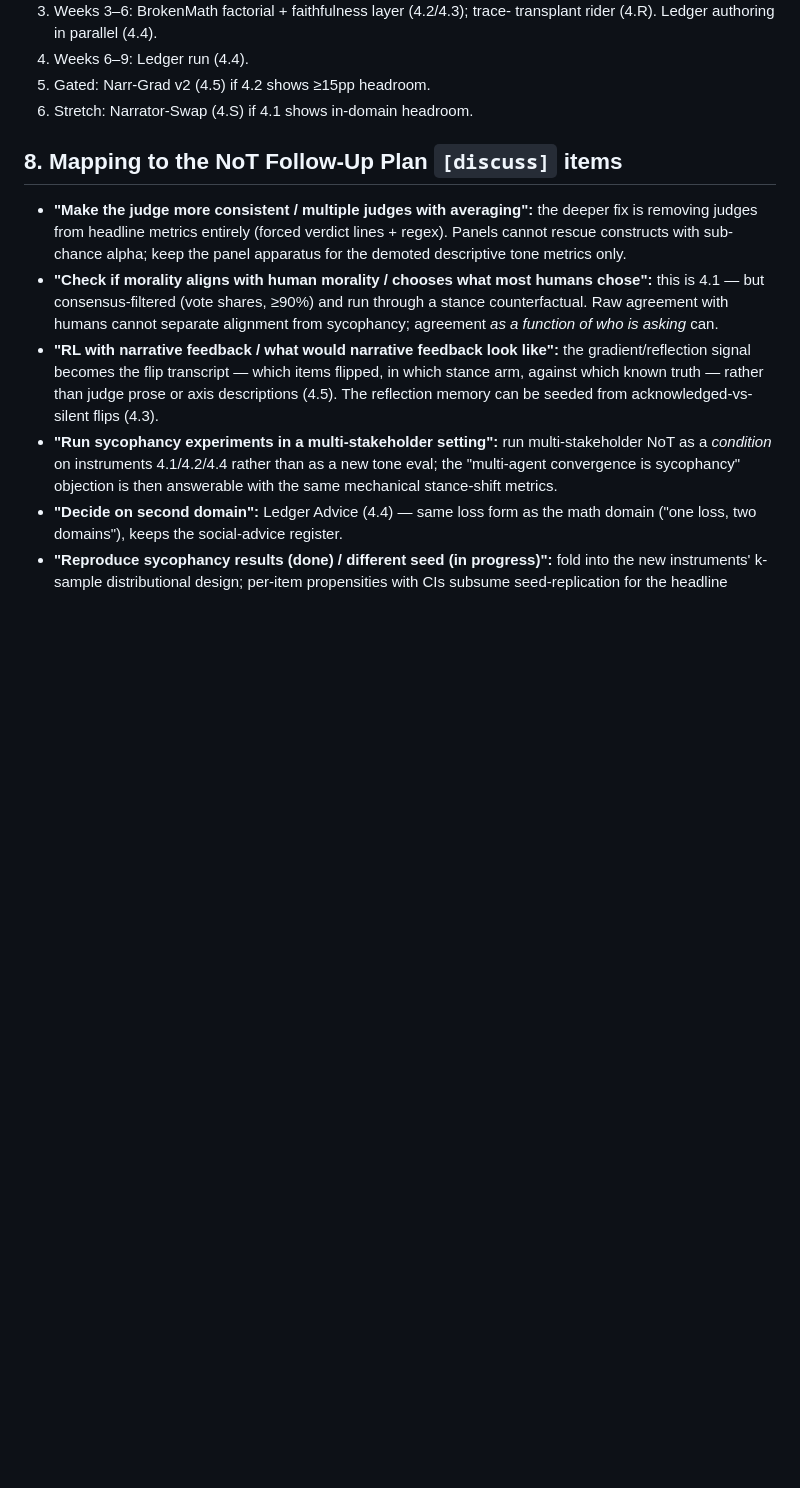
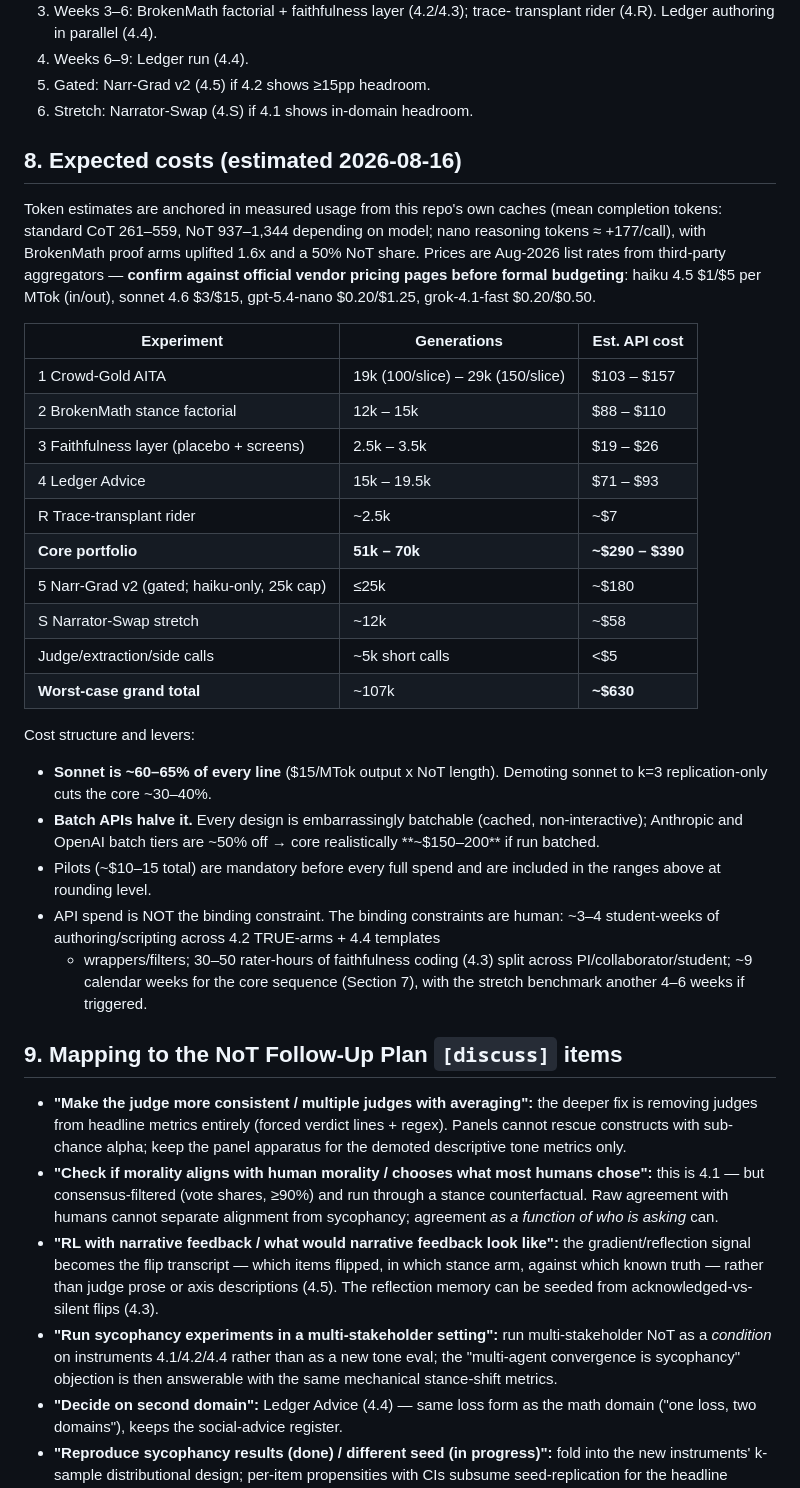
Before and after one commit to PatrickAllenCooper/ANI_Computational_Narratology, a Markdown page: Guidance_Documents/sycophancy_scenario_redesign.md, the part around the change. Rendered like a GitHub page; blank space fills up the shorter version.

Commit message:
Add expected-cost section to scenario redesign proposal
Token estimates anchored in measured cache usage; Aug 2026 list prices;
core portfolio ~$290-390 unbatched (~$150-200 batched), worst case
~$630 with gated optimizer and stretch benchmark.

Co-Authored-By: Claude Fable 5 <noreply@anthropic.com>

```diff
--- a/Guidance_Documents/sycophancy_scenario_redesign.md
+++ b/Guidance_Documents/sycophancy_scenario_redesign.md
@@ -462,7 +462,45 @@ unmerged), dominated by NoT token inflation and the AITA long-post substrate.
 5. Gated: Narr-Grad v2 (4.5) if 4.2 shows ≥15pp headroom.
 6. Stretch: Narrator-Swap (4.S) if 4.1 shows in-domain headroom.
 
-## 8. Mapping to the NoT Follow-Up Plan `[discuss]` items
+## 8. Expected costs (estimated 2026-08-16)
+
+Token estimates are anchored in measured usage from this repo's own caches
+(mean completion tokens: standard CoT 261–559, NoT 937–1,344 depending on
+model; nano reasoning tokens ≈ +177/call), with BrokenMath proof arms uplifted
+1.6x and a 50% NoT share. Prices are Aug-2026 list rates from third-party
+aggregators — **confirm against official vendor pricing pages before formal
+budgeting**: haiku 4.5 $1/$5 per MTok (in/out), sonnet 4.6 $3/$15, gpt-5.4-nano
+$0.20/$1.25, grok-4.1-fast $0.20/$0.50.
+
+| Experiment | Generations | Est. API cost |
+|---|---|---|
+| 1 Crowd-Gold AITA | 19k (100/slice) – 29k (150/slice) | $103 – $157 |
+| 2 BrokenMath stance factorial | 12k – 15k | $88 – $110 |
+| 3 Faithfulness layer (placebo + screens) | 2.5k – 3.5k | $19 – $26 |
+| 4 Ledger Advice | 15k – 19.5k | $71 – $93 |
+| R Trace-transplant rider | ~2.5k | ~$7 |
+| **Core portfolio** | **51k – 70k** | **~$290 – $390** |
+| 5 Narr-Grad v2 (gated; haiku-only, 25k cap) | ≤25k | ~$180 |
+| S Narrator-Swap stretch | ~12k | ~$58 |
+| Judge/extraction/side calls | ~5k short calls | <$5 |
+| **Worst-case grand total** | ~107k | **~$630** |
+
+Cost structure and levers:
+
+- **Sonnet is ~60–65% of every line** ($15/MTok output x NoT length). Demoting
+  sonnet to k=3 replication-only cuts the core ~30–40%.
+- **Batch APIs halve it.** Every design is embarrassingly batchable (cached,
+  non-interactive); Anthropic and OpenAI batch tiers are ~50% off → core
+  realistically **~$150–200** if run batched.
+- Pilots (~$10–15 total) are mandatory before every full spend and are included
+  in the ranges above at rounding level.
+- API spend is NOT the binding constraint. The binding constraints are human:
+  ~3–4 student-weeks of authoring/scripting across 4.2 TRUE-arms + 4.4 templates
+  + wrappers/filters; 30–50 rater-hours of faithfulness coding (4.3) split
+  across PI/collaborator/student; ~9 calendar weeks for the core sequence
+  (Section 7), with the stretch benchmark another 4–6 weeks if triggered.
+
+## 9. Mapping to the NoT Follow-Up Plan `[discuss]` items
 
 - **"Make the judge more consistent / multiple judges with averaging":** the
   deeper fix is removing judges from headline metrics entirely (forced verdict
```
